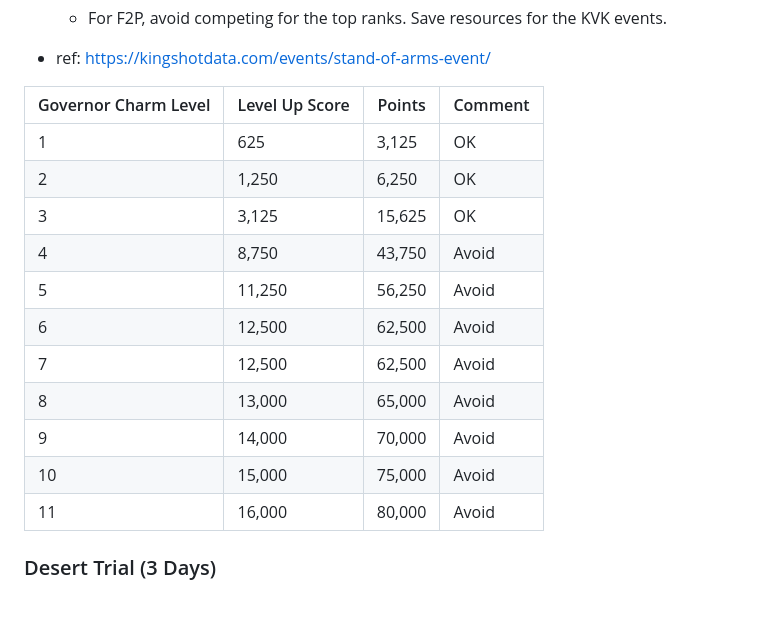
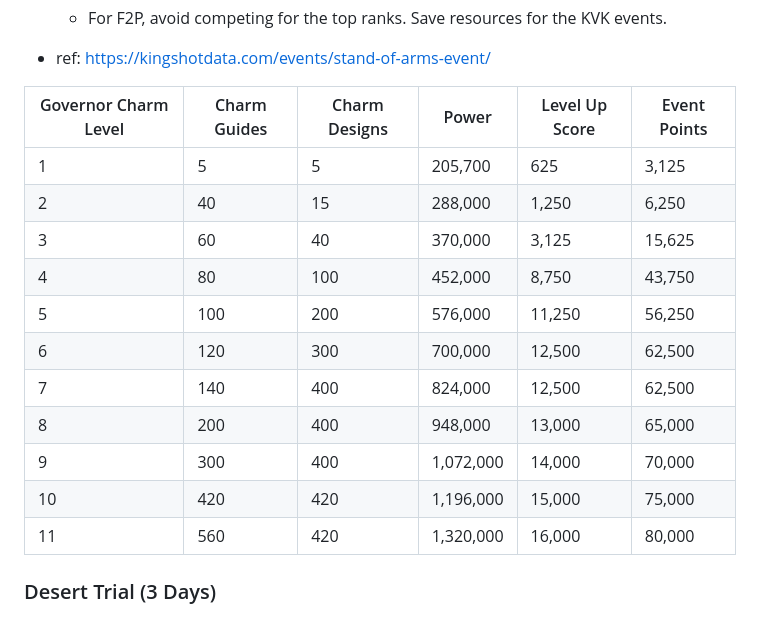
Before and after one commit to g2384/Kingshot-Data, a Markdown page: Events.md, the part around one of its changes. GitHub-like rendering.

```diff
--- a/Events.md
+++ b/Events.md
@@ -228,19 +228,19 @@ Earn 16,000 points to unlock all rewards.
   - For F2P, avoid competing for the top ranks. Save resources for the KVK events.
 - ref: https://kingshotdata.com/events/stand-of-arms-event/
 
-| Governor Charm Level | Level Up Score | Points | Comment |
-| -------------------- | -------------- | ------ | ------- |
-| 1                    | 625            | 3,125  | OK      |
-| 2                    | 1,250          | 6,250  | OK      |
-| 3                    | 3,125          | 15,625 | OK      |
-| 4                    | 8,750          | 43,750 | Avoid   |
-| 5                    | 11,250         | 56,250 | Avoid   |
-| 6                    | 12,500         | 62,500 | Avoid   |
-| 7                    | 12,500         | 62,500 | Avoid   |
-| 8                    | 13,000         | 65,000 | Avoid   |
-| 9                    | 14,000         | 70,000 | Avoid   |
-| 10                   | 15,000         | 75,000 | Avoid   |
-| 11                   | 16,000         | 80,000 | Avoid   |
+| Governor Charm Level | Charm Guides | Charm Designs | Power     | Level Up Score | Event Points |
+| -------------------- | ------------ | ------------- | --------- | -------------- | ------------ |
+| 1                    | 5            | 5             | 205,700   | 625            | 3,125        |
+| 2                    | 40           | 15            | 288,000   | 1,250          | 6,250        |
+| 3                    | 60           | 40            | 370,000   | 3,125          | 15,625       |
+| 4                    | 80           | 100           | 452,000   | 8,750          | 43,750       |
+| 5                    | 100          | 200           | 576,000   | 11,250         | 56,250       |
+| 6                    | 120          | 300           | 700,000   | 12,500         | 62,500       |
+| 7                    | 140          | 400           | 824,000   | 12,500         | 62,500       |
+| 8                    | 200          | 400           | 948,000   | 13,000         | 65,000       |
+| 9                    | 300          | 400           | 1,072,000 | 14,000         | 70,000       |
+| 10                   | 420          | 420           | 1,196,000 | 15,000         | 75,000       |
+| 11                   | 560          | 420           | 1,320,000 | 16,000         | 80,000       |
 
 ### Desert Trial (3 Days)
 
```
Also changed, not shown: other parts of Events.md (+39 -0 lines).
